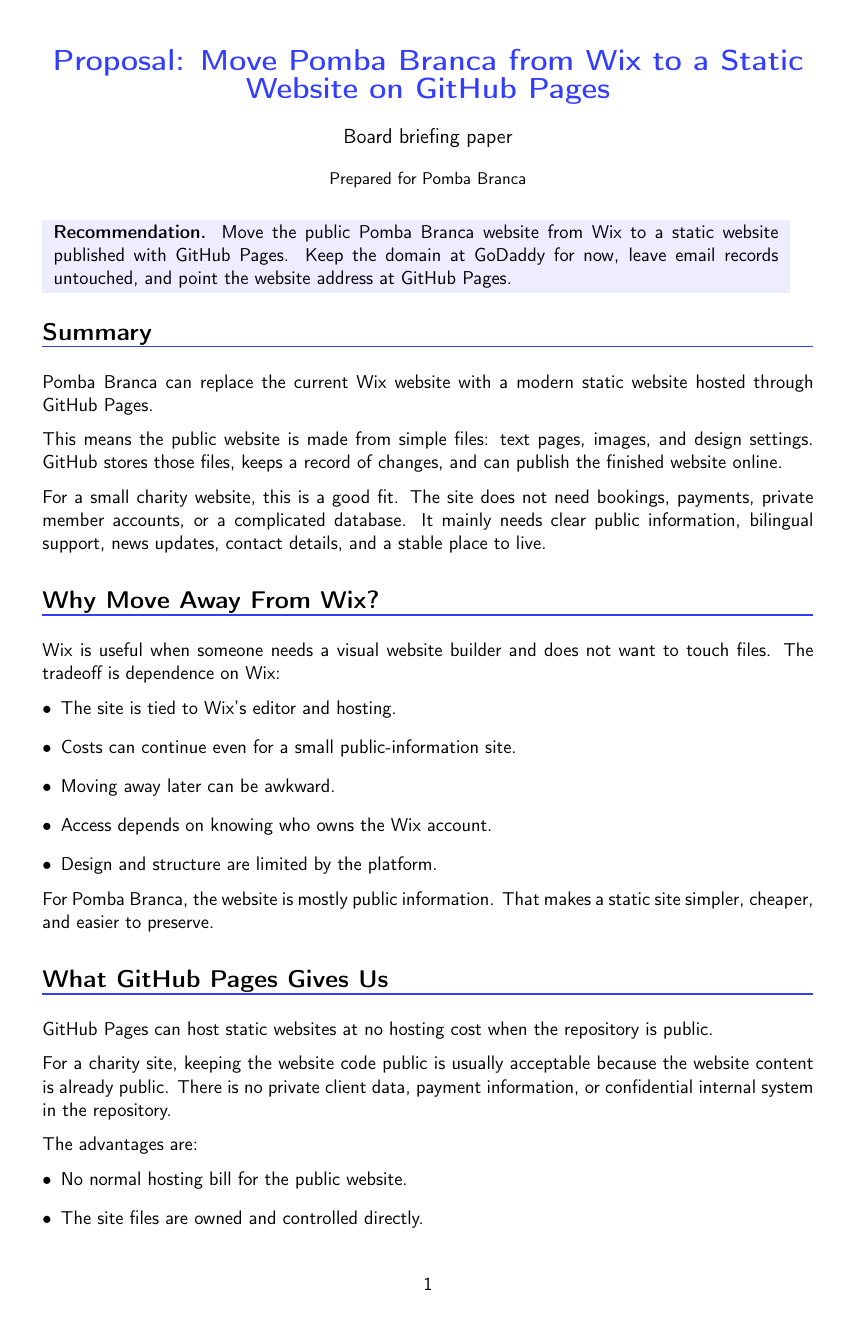
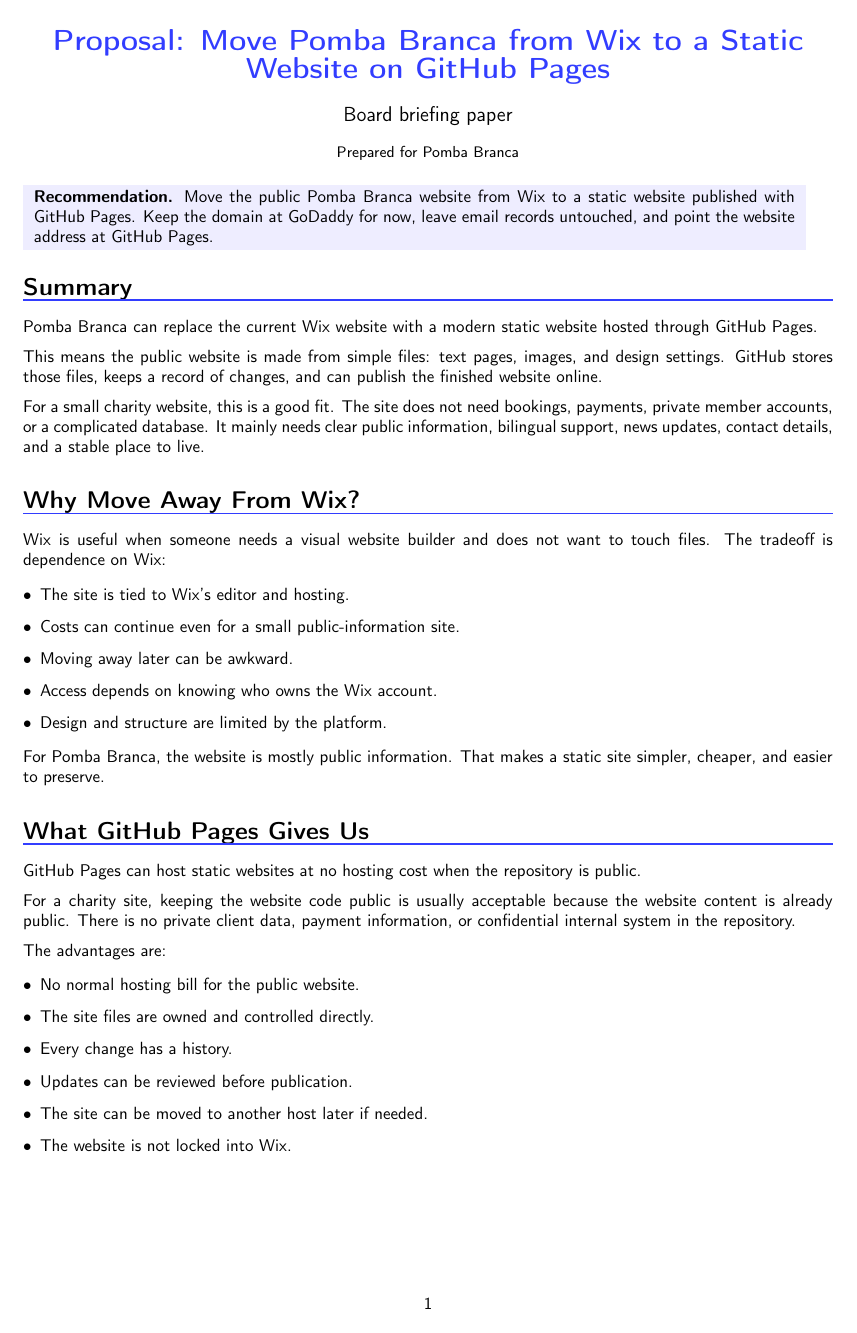
Before and after one commit to GameCult/pombabranca-site, a LaTeX document (docs/board-website-proposal.tex): page 1 of 4 before the commit and page 1 of 3 after it. Compiled offline with pdfLaTeX.

Commit message:
Reflow board proposal page breaks

```diff
--- a/docs/board-website-proposal.tex
+++ b/docs/board-website-proposal.tex
@@ -1,6 +1,6 @@
-\documentclass[11pt]{article}
+\documentclass[10pt]{article}
 
-\usepackage[a4paper,margin=25mm]{geometry}
+\usepackage[a4paper,margin=21mm]{geometry}
 \usepackage[T1]{fontenc}
 \usepackage[utf8]{inputenc}
 \usepackage{xcolor}
@@ -20,12 +20,13 @@
   pdfauthor={GameCult}
 }
 
-\setlist[itemize]{leftmargin=*,itemsep=0.25em}
-\setlist[enumerate]{leftmargin=*,itemsep=0.25em}
+\setlist[itemize]{leftmargin=*,itemsep=0.12em,topsep=0.25em}
+\setlist[enumerate]{leftmargin=*,itemsep=0.12em,topsep=0.25em}
 \renewcommand{\familydefault}{\sfdefault}
+\linespread{0.98}
 \pagestyle{plain}
 
-\newcommand{\sectionrule}{\vspace{-0.35em}{\color{PombaBlue}\hrule height 0.8pt}\vspace{0.85em}}
+\newcommand{\sectionrule}{\vspace{-0.45em}{\color{PombaBlue}\hrule height 0.8pt}\vspace{0.55em}}
 
 \begin{document}
 
@@ -39,7 +40,7 @@
   {\small Prepared for Pomba Branca}
 \end{center}
 
-\vspace{1em}
+\vspace{0.75em}
 
 \colorbox{SoftBlue}{
   \begin{minipage}{0.94\linewidth}
```
Also changed, not shown: docs/board-website-proposal.pdf, docs/board-website-proposal.tex (4 more changed lines).
